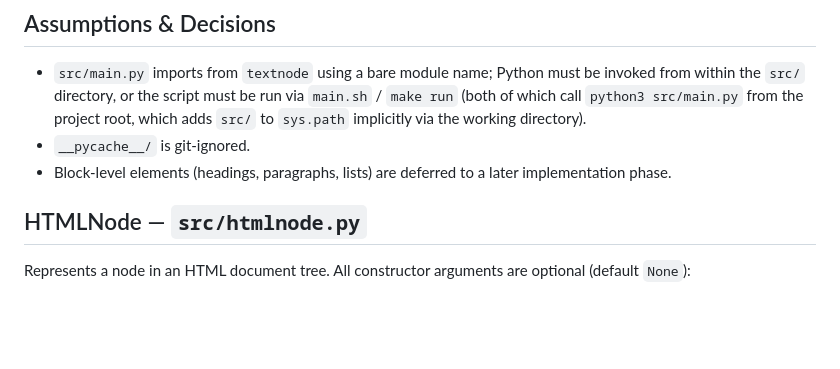
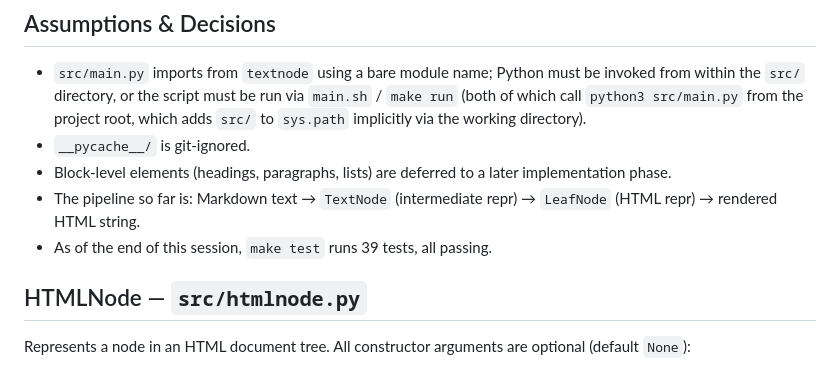
Before and after one commit to ach1000/static-site, a Markdown page: PROJECT.md, the part around the change. Drawn GitHub-style; blank space fills up the shorter version.

Commit message:
update PROJECT.md
Co-authored-by: Copilot <copilot@github.com>

```diff
--- a/PROJECT.md
+++ b/PROJECT.md
@@ -96,6 +96,8 @@ Intermediate representation of a piece of inline text.
 - `src/main.py` imports from `textnode` using a bare module name; Python must be invoked from within the `src/` directory, or the script must be run via `main.sh` / `make run` (both of which call `python3 src/main.py` from the project root, which adds `src/` to `sys.path` implicitly via the working directory).
 - `__pycache__/` is git-ignored.
 - Block-level elements (headings, paragraphs, lists) are deferred to a later implementation phase.
+- The pipeline so far is: Markdown text → `TextNode` (intermediate repr) → `LeafNode` (HTML repr) → rendered HTML string.
+- As of the end of this session, `make test` runs 39 tests, all passing.
 
 ## HTMLNode — `src/htmlnode.py`
 
```
